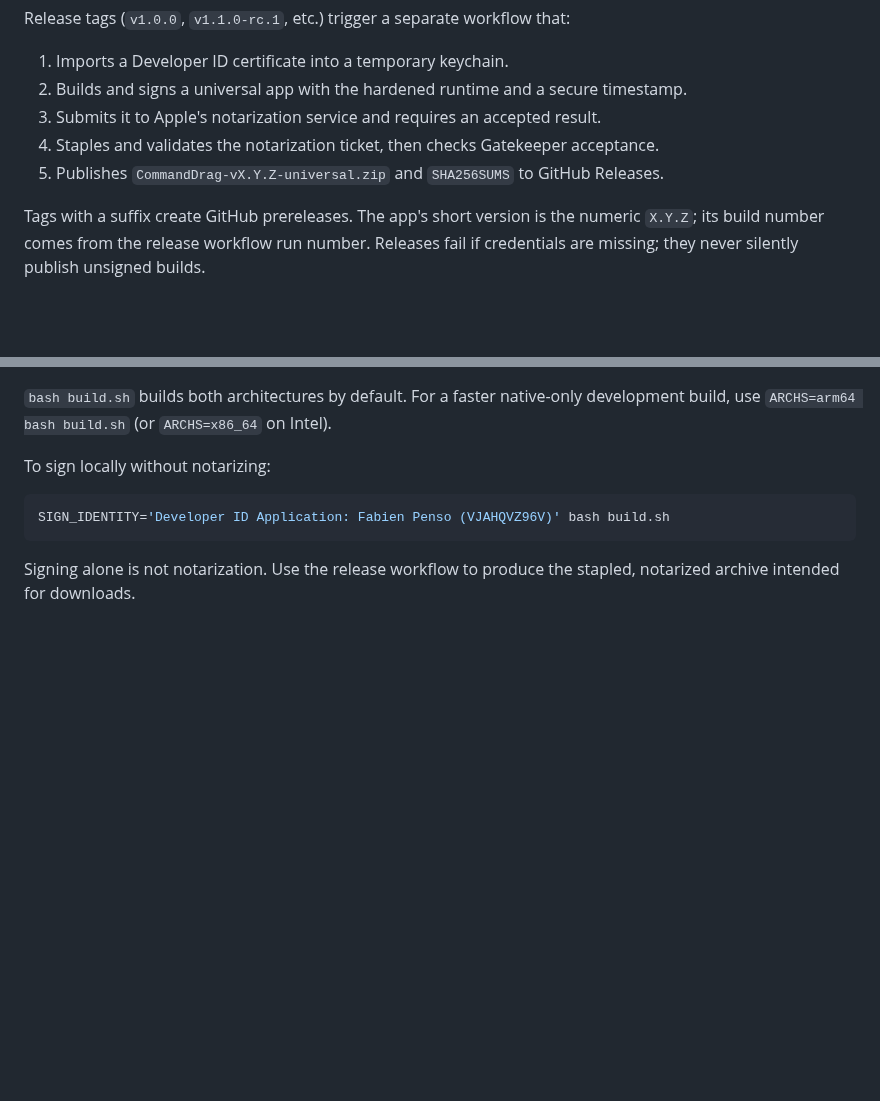
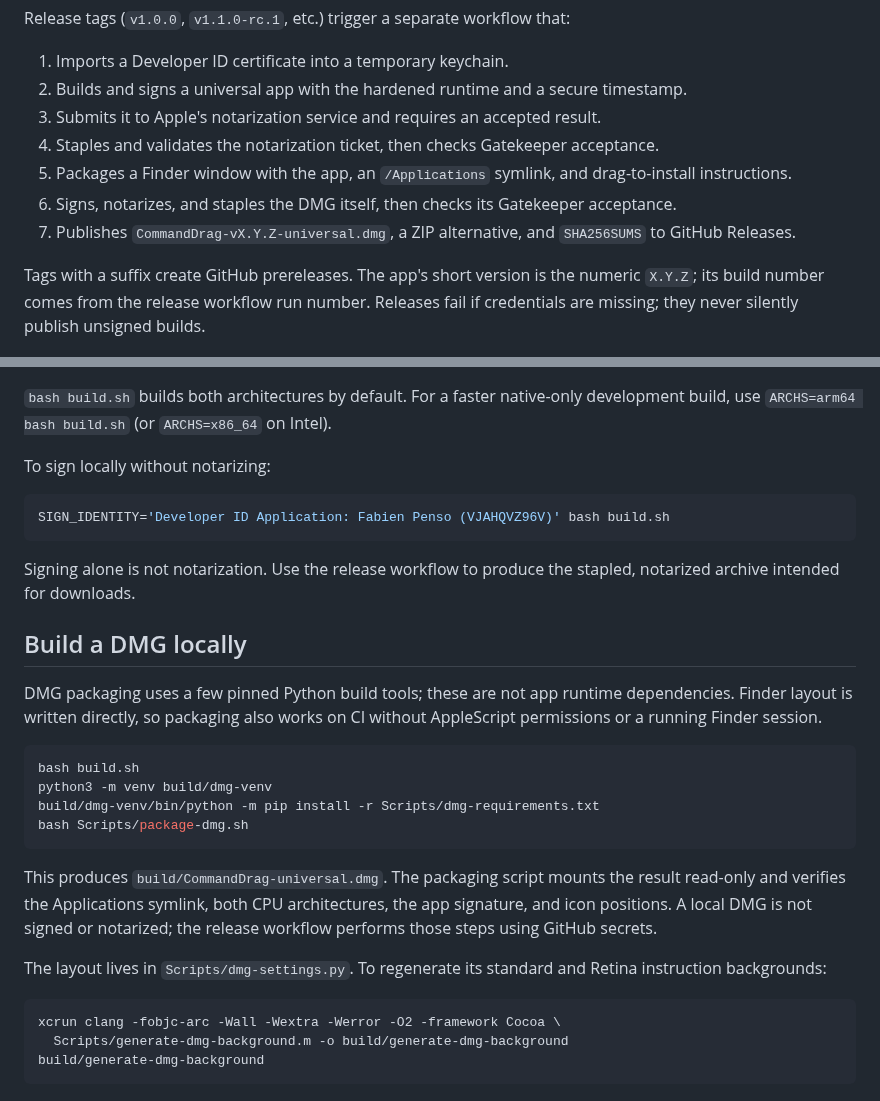
Before and after one commit to penso/CommandDrag, a Markdown page: docs/releases.md, 2 parts joined by grey strips. Drawn GitHub-style; blank space fills up the shorter version.

````diff
--- a/docs/releases.md
+++ b/docs/releases.md
@@ -10,7 +10,9 @@ Release tags (`v1.0.0`, `v1.1.0-rc.1`, etc.) trigger a separate workflow that:
 2. Builds and signs a universal app with the hardened runtime and a secure timestamp.
 3. Submits it to Apple's notarization service and requires an accepted result.
 4. Staples and validates the notarization ticket, then checks Gatekeeper acceptance.
-5. Publishes `CommandDrag-vX.Y.Z-universal.zip` and `SHA256SUMS` to GitHub Releases.
+5. Packages a Finder window with the app, an `/Applications` symlink, and drag-to-install instructions.
+6. Signs, notarizes, and staples the DMG itself, then checks its Gatekeeper acceptance.
+7. Publishes `CommandDrag-vX.Y.Z-universal.dmg`, a ZIP alternative, and `SHA256SUMS` to GitHub Releases.
 
 Tags with a suffix create GitHub prereleases. The app's short version is the
 numeric `X.Y.Z`; its build number comes from the release workflow run number.
@@ -103,3 +105,30 @@ SIGN_IDENTITY='Developer ID Application: Fabien Penso (VJAHQVZ96V)' bash build.s
 
 Signing alone is not notarization. Use the release workflow to produce the
 stapled, notarized archive intended for downloads.
+
+## Build a DMG locally
+
+DMG packaging uses a few pinned Python build tools; these are not app runtime
+dependencies. Finder layout is written directly, so packaging also works on CI
+without AppleScript permissions or a running Finder session.
+
+```sh
+bash build.sh
+python3 -m venv build/dmg-venv
+build/dmg-venv/bin/python -m pip install -r Scripts/dmg-requirements.txt
+bash Scripts/package-dmg.sh
+```
+
+This produces `build/CommandDrag-universal.dmg`. The packaging script mounts the
+result read-only and verifies the Applications symlink, both CPU architectures,
+the app signature, and icon positions. A local DMG is not signed or notarized;
+the release workflow performs those steps using GitHub secrets.
+
+The layout lives in `Scripts/dmg-settings.py`. To regenerate its standard and
+Retina instruction backgrounds:
+
+```sh
+xcrun clang -fobjc-arc -Wall -Wextra -Werror -O2 -framework Cocoa \
+  Scripts/generate-dmg-background.m -o build/generate-dmg-background
+build/generate-dmg-background
+```
````
Also changed, not shown: README.md (+9 -2 lines), assets/dmg-background.png (added), assets/dmg-background@2x.png (added), 9 other files.
